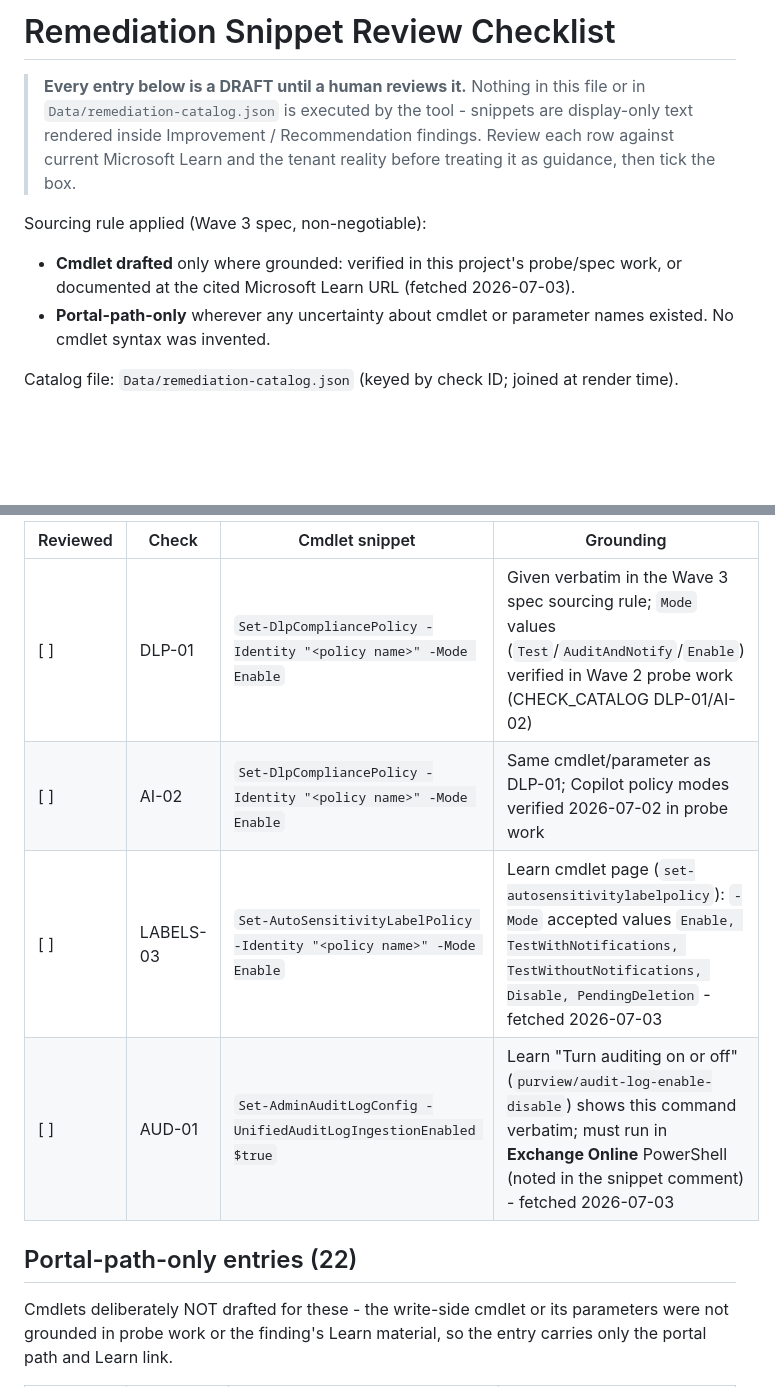
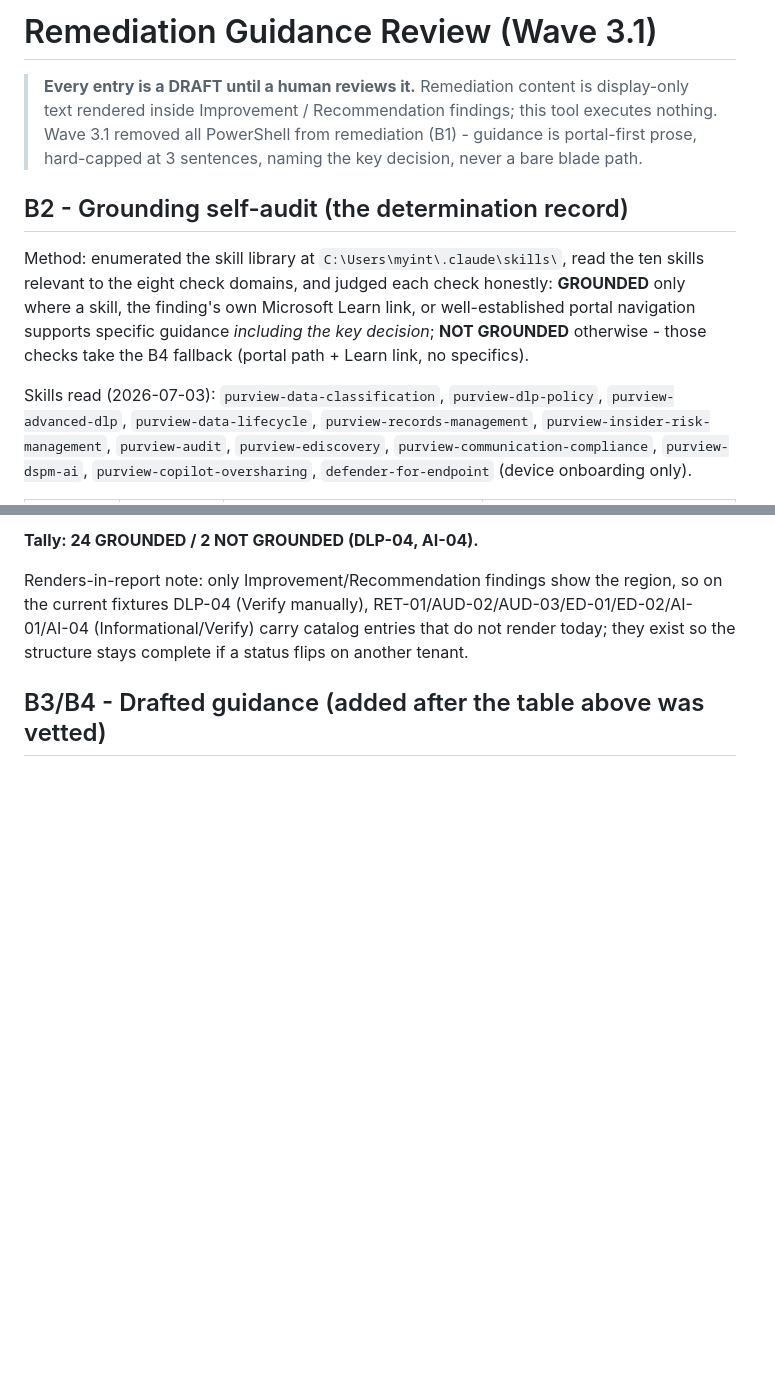
Before and after one commit to yazarmyint/PurviewPostureAnalyzer, a Markdown page: docs/REMEDIATION_REVIEW.md, 2 parts joined by grey strips. GitHub-like rendering; blank space fills up the shorter version.

```diff
--- a/docs/REMEDIATION_REVIEW.md
+++ b/docs/REMEDIATION_REVIEW.md
@@ -1,16 +1,21 @@
-# Remediation Snippet Review Checklist
+# Remediation Guidance Review (Wave 3.1)
 
-> **Every entry below is a DRAFT until a human reviews it.** Nothing in this file or in
-> `Data/remediation-catalog.json` is executed by the tool - snippets are display-only text
-> rendered inside Improvement / Recommendation findings. Review each row against current
-> Microsoft Learn and the tenant reality before treating it as guidance, then tick the box.
+> **Every entry is a DRAFT until a human reviews it.** Remediation content is display-only
+> text rendered inside Improvement / Recommendation findings; this tool executes nothing.
+> Wave 3.1 removed all PowerShell from remediation (B1) - guidance is portal-first prose,
+> hard-capped at 3 sentences, naming the key decision, never a bare blade path.
 
-Sourcing rule applied (Wave 3 spec, non-negotiable):
+## B2 - Grounding self-audit (the determination record)
 
-- **Cmdlet drafted** only where grounded: verified in this project's probe/spec work, or
-  documented at the cited Microsoft Learn URL (fetched 2026-07-03).
-- **Portal-path-only** wherever any uncertainty about cmdlet or parameter names existed.
-  No cmdlet syntax was invented.
+Method: enumerated the skill library at `C:\Users\myint\.claude\skills\`, read the ten
+skills relevant to the eight check domains, and judged each check honestly: **GROUNDED**
+only where a skill, the finding's own Microsoft Learn link, or well-established portal
+navigation supports specific guidance *including the key decision*; **NOT GROUNDED**
+otherwise - those checks take the B4 fallback (portal path + Learn link, no specifics).
 
-Catalog file: `Data/remediation-catalog.json` (keyed by check ID; joined at render time).
+Skills read (2026-07-03): `purview-data-classification`, `purview-dlp-policy`,
+`purview-advanced-dlp`, `purview-data-lifecycle`, `purview-records-management`,
+`purview-insider-risk-management`, `purview-audit`, `purview-ediscovery`,
+`purview-communication-compliance`, `purview-dspm-ai`, `purview-copilot-oversharing`,
+`defender-for-endpoint` (device onboarding only).
 
@@ -18,14 +50,10 @@ Catalog file: `Data/remediation-catalog.json` (keyed by check ID; joined at rend
 
-| Reviewed | Check | Cmdlet snippet | Grounding |
-|---|---|---|---|
-| [ ] | DLP-01 | `Set-DlpCompliancePolicy -Identity "<policy name>" -Mode Enable` | Given verbatim in the Wave 3 spec sourcing rule; `Mode` values (`Test`/`AuditAndNotify`/`Enable`) verified in Wave 2 probe work (CHECK_CATALOG DLP-01/AI-02) |
-| [ ] | AI-02 | `Set-DlpCompliancePolicy -Identity "<policy name>" -Mode Enable` | Same cmdlet/parameter as DLP-01; Copilot policy modes verified 2026-07-02 in probe work |
-| [ ] | LABELS-03 | `Set-AutoSensitivityLabelPolicy -Identity "<policy name>" -Mode Enable` | Learn cmdlet page (`set-autosensitivitylabelpolicy`): `-Mode` accepted values `Enable, TestWithNotifications, TestWithoutNotifications, Disable, PendingDeletion` - fetched 2026-07-03 |
-| [ ] | AUD-01 | `Set-AdminAuditLogConfig -UnifiedAuditLogIngestionEnabled $true` | Learn "Turn auditing on or off" (`purview/audit-log-enable-disable`) shows this command verbatim; must run in **Exchange Online** PowerShell (noted in the snippet comment) - fetched 2026-07-03 |
+**Tally: 24 GROUNDED / 2 NOT GROUNDED (DLP-04, AI-04).**
 
-## Portal-path-only entries (22)
+Renders-in-report note: only Improvement/Recommendation findings show the region, so on
+the current fixtures DLP-04 (Verify manually), RET-01/AUD-02/AUD-03/ED-01/ED-02/AI-01/AI-04
+(Informational/Verify) carry catalog entries that do not render today; they exist so the
+structure stays complete if a status flips on another tenant.
 
-Cmdlets deliberately NOT drafted for these - the write-side cmdlet or its parameters were
-not grounded in probe work or the finding's Learn material, so the entry carries only the
-portal path and Learn link.
+## B3/B4 - Drafted guidance (added after the table above was vetted)
 
```
Also changed, not shown: other parts of docs/REMEDIATION_REVIEW.md (+38 -34 lines).
